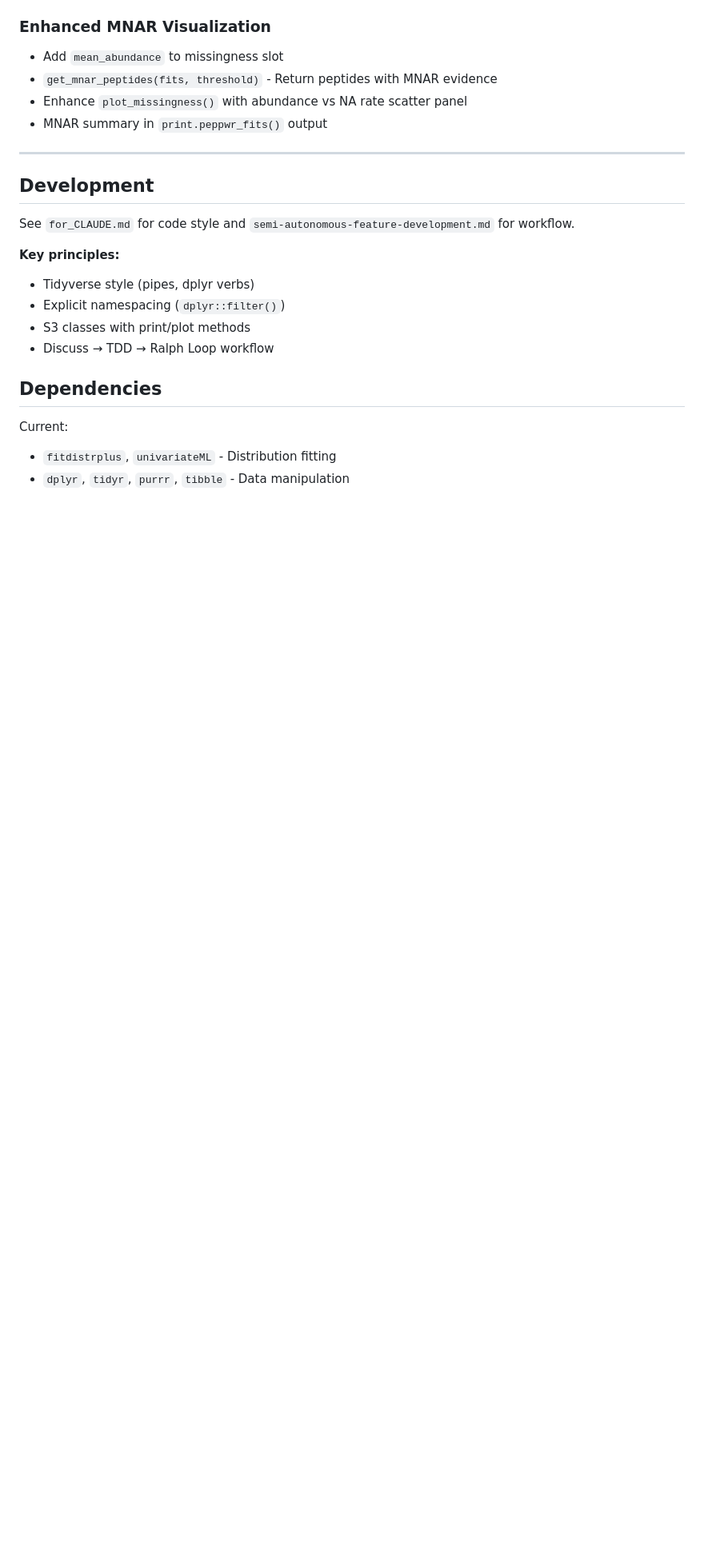
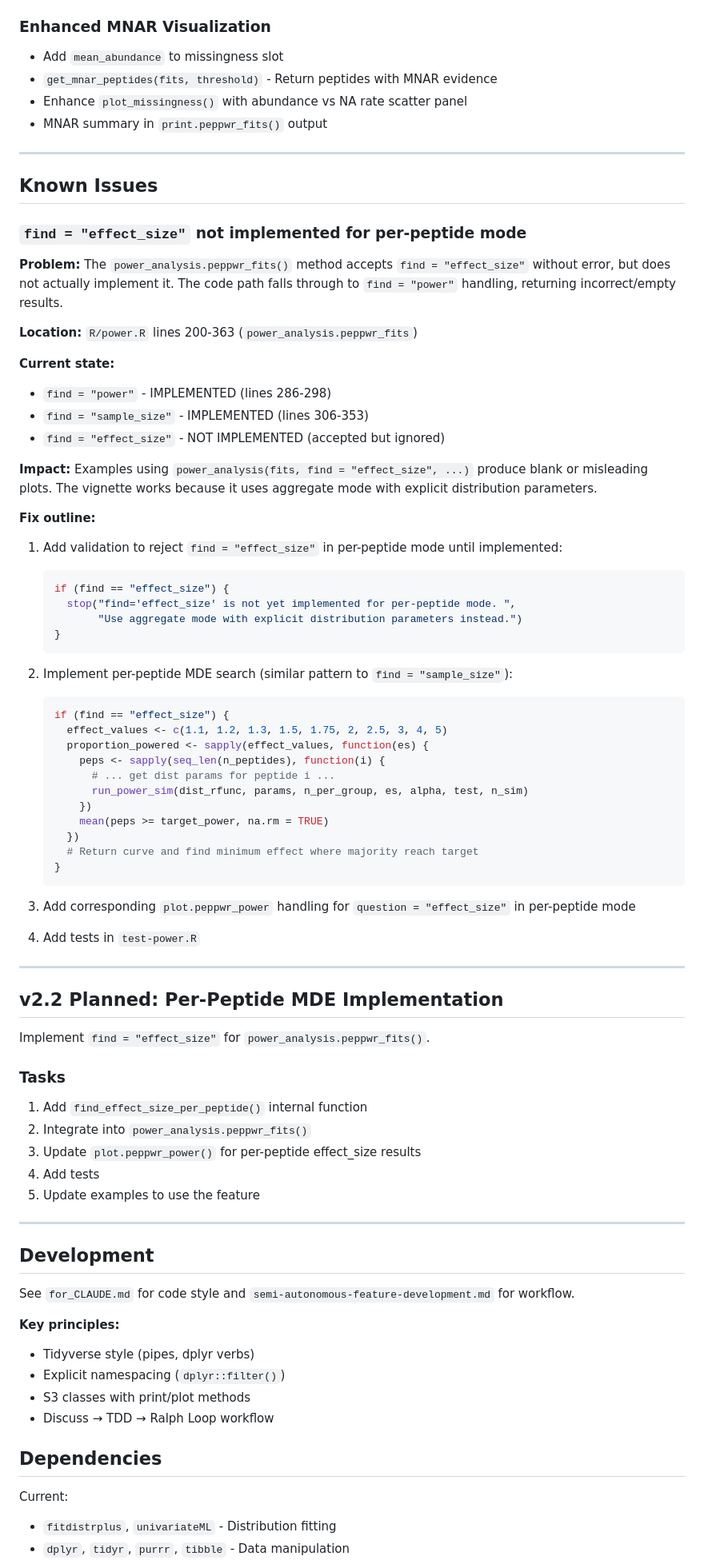
Before and after one commit to TeamMacLean/peppwR, a Markdown page: CLAUDE.md, the part around the change. Shown at 80% size. Drawn GitHub-style; blank space fills up the shorter version.

````diff
--- a/CLAUDE.md
+++ b/CLAUDE.md
@@ -267,6 +267,65 @@ See `mnar_visualization_plan.md` for detailed specifications.
 
 ---
 
+## Known Issues
+
+### `find = "effect_size"` not implemented for per-peptide mode
+
+**Problem:** The `power_analysis.peppwr_fits()` method accepts `find = "effect_size"` without error, but does not actually implement it. The code path falls through to `find = "power"` handling, returning incorrect/empty results.
+
+**Location:** `R/power.R` lines 200-363 (`power_analysis.peppwr_fits`)
+
+**Current state:**
+- `find = "power"` - IMPLEMENTED (lines 286-298)
+- `find = "sample_size"` - IMPLEMENTED (lines 306-353)
+- `find = "effect_size"` - NOT IMPLEMENTED (accepted but ignored)
+
+**Impact:** Examples using `power_analysis(fits, find = "effect_size", ...)` produce blank or misleading plots. The vignette works because it uses aggregate mode with explicit distribution parameters.
+
+**Fix outline:**
+
+1. Add validation to reject `find = "effect_size"` in per-peptide mode until implemented:
+   ```r
+   if (find == "effect_size") {
+     stop("find='effect_size' is not yet implemented for per-peptide mode. ",
+          "Use aggregate mode with explicit distribution parameters instead.")
+   }
+   ```
+
+2. Implement per-peptide MDE search (similar pattern to `find = "sample_size"`):
+   ```r
+   if (find == "effect_size") {
+     effect_values <- c(1.1, 1.2, 1.3, 1.5, 1.75, 2, 2.5, 3, 4, 5)
+     proportion_powered <- sapply(effect_values, function(es) {
+       peps <- sapply(seq_len(n_peptides), function(i) {
+         # ... get dist params for peptide i ...
+         run_power_sim(dist_rfunc, params, n_per_group, es, alpha, test, n_sim)
+       })
+       mean(peps >= target_power, na.rm = TRUE)
+     })
+     # Return curve and find minimum effect where majority reach target
+   }
+   ```
+
+3. Add corresponding `plot.peppwr_power` handling for `question = "effect_size"` in per-peptide mode
+
+4. Add tests in `test-power.R`
+
+---
+
+## v2.2 Planned: Per-Peptide MDE Implementation
+
+Implement `find = "effect_size"` for `power_analysis.peppwr_fits()`.
+
+### Tasks
+1. Add `find_effect_size_per_peptide()` internal function
+2. Integrate into `power_analysis.peppwr_fits()`
+3. Update `plot.peppwr_power()` for per-peptide effect_size results
+4. Add tests
+5. Update examples to use the feature
+
+---
+
 ## Development
 
 See `for_CLAUDE.md` for code style and `semi-autonomous-feature-development.md` for workflow.
````
Also changed, not shown: examples_plan.md (+101 -11 lines).
